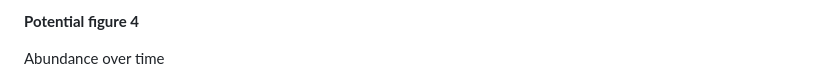
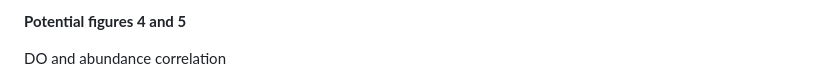
Before and after one commit to kimwong19/group-4-project-proposal, a Markdown page: README.md, the part around one of its changes. GitHub-like rendering.

Commit message:
updating readme with new proposal images

```diff
--- a/README.md
+++ b/README.md
@@ -66,6 +66,6 @@ DO vs. Site
 
 
-**Potential figure 4**
+**Potential figures 4 and 5**
 
-Abundance over time
+DO and abundance correlation
 
```
Also changed, not shown: other parts of README.md (+6 -4 lines).
